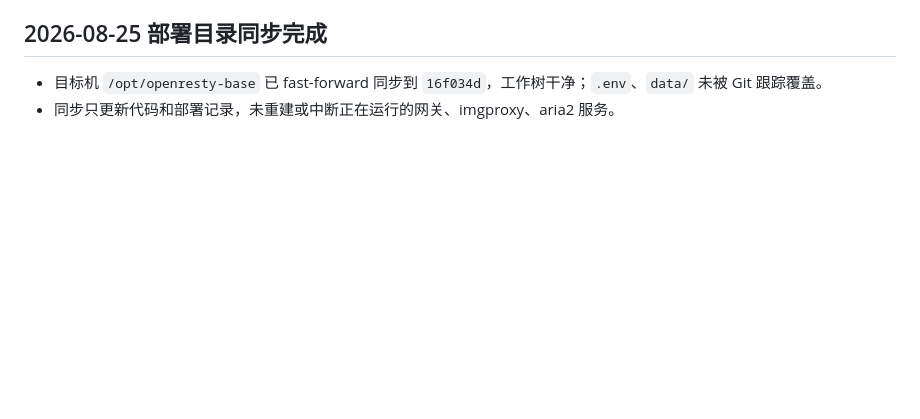
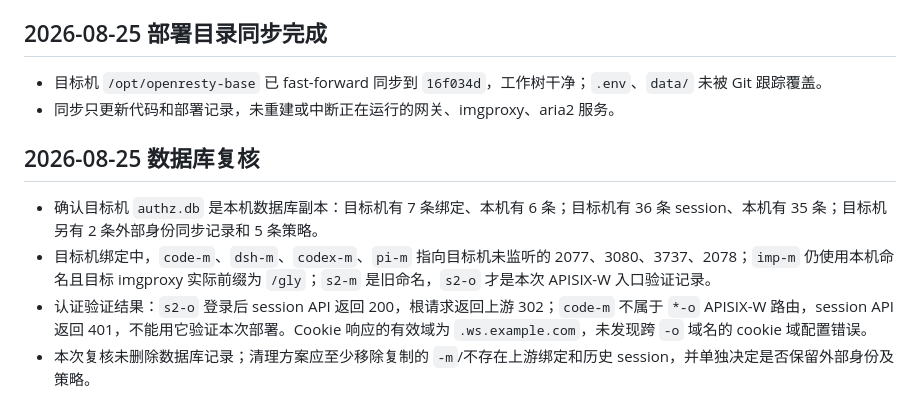
Before and after one commit to yorkane/openresty-base, a Markdown page: box/192.168.1.13.md, the part around the change. Rendered like a GitHub page; blank space fills up the shorter version.

Commit message:
docs: record copied database diagnosis

```diff
--- a/box/192.168.1.13.md
+++ b/box/192.168.1.13.md
@@ -91,3 +91,10 @@
 
 - 目标机 `/opt/openresty-base` 已 fast-forward 同步到 `16f034d`，工作树干净；`.env`、`data/` 未被 Git 跟踪覆盖。
 - 同步只更新代码和部署记录，未重建或中断正在运行的网关、imgproxy、aria2 服务。
+
+## 2026-08-25 数据库复核
+
+- 确认目标机 `authz.db` 是本机数据库副本：目标机有 7 条绑定、本机有 6 条；目标机有 36 条 session、本机有 35 条；目标机另有 2 条外部身份同步记录和 5 条策略。
+- 目标机绑定中，`code-m`、`dsh-m`、`codex-m`、`pi-m` 指向目标机未监听的 2077、3080、3737、2078；`imp-m` 仍使用本机命名且目标 imgproxy 实际前缀为 `/gly`；`s2-m` 是旧命名，`s2-o` 才是本次 APISIX-W 入口验证记录。
+- 认证验证结果：`s2-o` 登录后 session API 返回 200，根请求返回上游 302；`code-m` 不属于 `*-o` APISIX-W 路由，session API 返回 401，不能用它验证本次部署。Cookie 响应的有效域为 `.ws.example.com`，未发现跨 `-o` 域名的 cookie 域配置错误。
+- 本次复核未删除数据库记录；清理方案应至少移除复制的 `-m`/不存在上游绑定和历史 session，并单独决定是否保留外部身份及策略。
```
